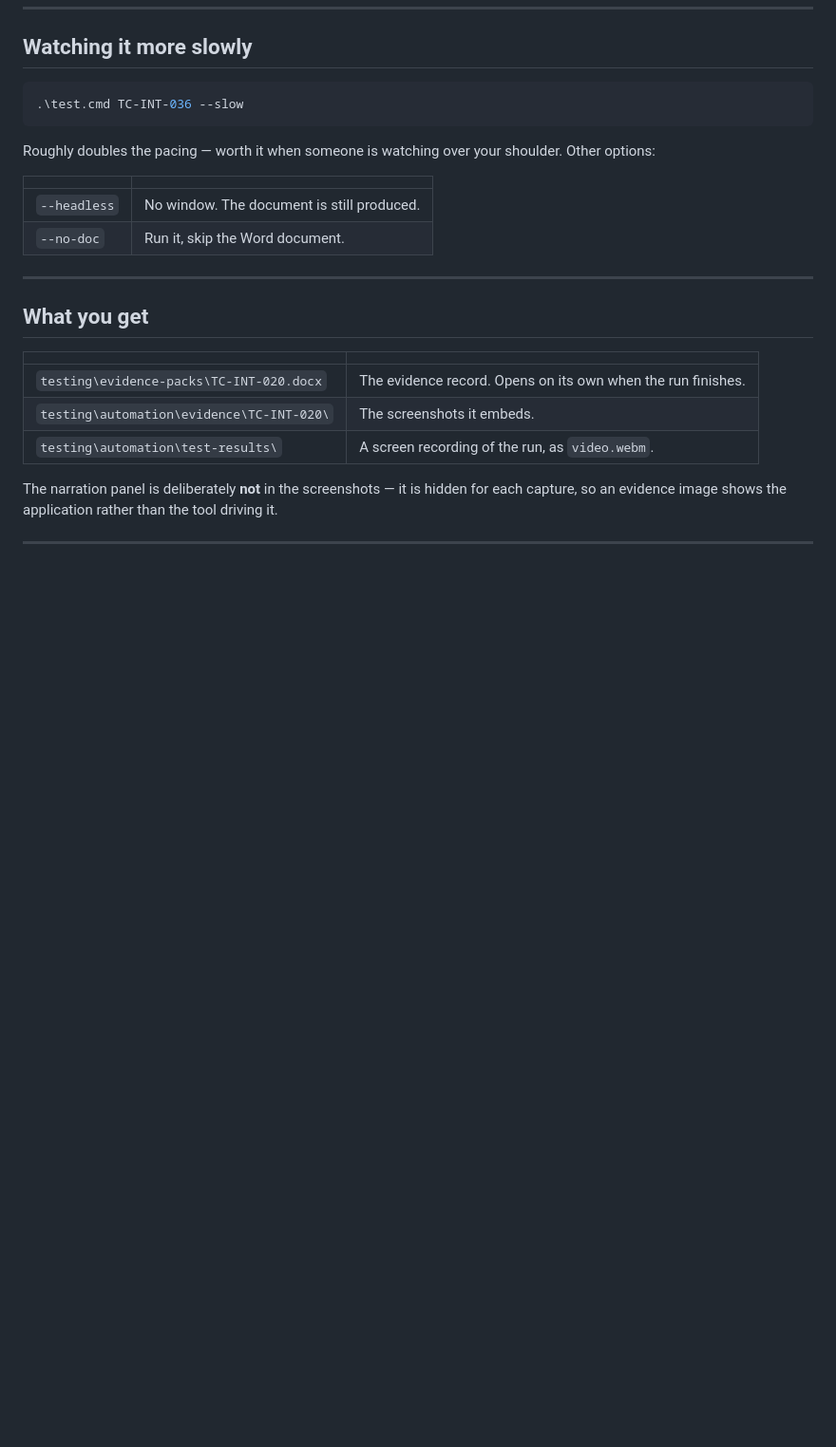
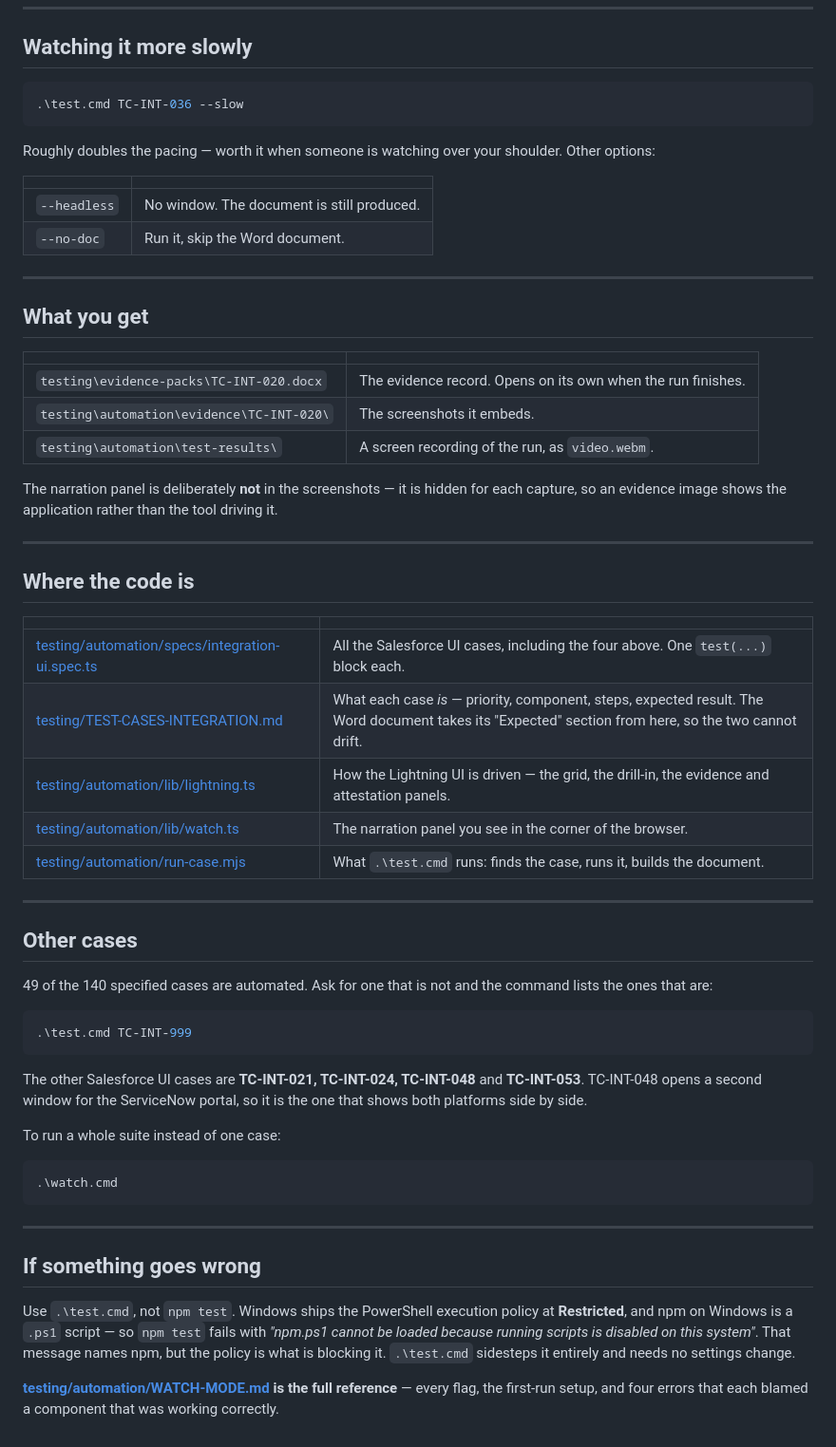
Before and after one commit to ConsultNow-IT-Solutions-Ltd/caf-sf-integration, a Markdown page: RUN-TESTS.md, the part around the change. Shown at 95% size. Rendered like a GitHub page; blank space fills up the shorter version.

Commit message:
docs: RUN-TESTS.md - add If something goes wrong

````diff
--- a/RUN-TESTS.md
+++ b/RUN-TESTS.md
@@ -102,3 +102,48 @@ each capture, so an evidence image shows the application rather than the tool
 driving it.
 
 ---
+
+## Where the code is
+
+| | |
+|---|---|
+| [testing/automation/specs/integration-ui.spec.ts](testing/automation/specs/integration-ui.spec.ts) | All the Salesforce UI cases, including the four above. One `test(...)` block each. |
+| [testing/TEST-CASES-INTEGRATION.md](testing/TEST-CASES-INTEGRATION.md) | What each case *is* — priority, component, steps, expected result. The Word document takes its "Expected" section from here, so the two cannot drift. |
+| [testing/automation/lib/lightning.ts](testing/automation/lib/lightning.ts) | How the Lightning UI is driven — the grid, the drill-in, the evidence and attestation panels. |
+| [testing/automation/lib/watch.ts](testing/automation/lib/watch.ts) | The narration panel you see in the corner of the browser. |
+| [testing/automation/run-case.mjs](testing/automation/run-case.mjs) | What `.\test.cmd` runs: finds the case, runs it, builds the document. |
+
+---
+
+## Other cases
+
+49 of the 140 specified cases are automated. Ask for one that is not and the
+command lists the ones that are:
+
+```powershell
+.\test.cmd TC-INT-999
+```
+
+The other Salesforce UI cases are **TC-INT-021, TC-INT-024, TC-INT-048** and
+**TC-INT-053**. TC-INT-048 opens a second window for the ServiceNow portal, so
+it is the one that shows both platforms side by side.
+
+To run a whole suite instead of one case:
+
+```powershell
+.\watch.cmd
+```
+
+---
+
+## If something goes wrong
+
+Use `.\test.cmd`, not `npm test`. Windows ships the PowerShell execution policy
+at **Restricted**, and npm on Windows is a `.ps1` script — so `npm test` fails
+with *"npm.ps1 cannot be loaded because running scripts is disabled on this
+system"*. That message names npm, but the policy is what is blocking it.
+`.\test.cmd` sidesteps it entirely and needs no settings change.
+
+**[testing/automation/WATCH-MODE.md](testing/automation/WATCH-MODE.md) is the
+full reference** — every flag, the first-run setup, and four errors that each
+blamed a component that was working correctly.
````
